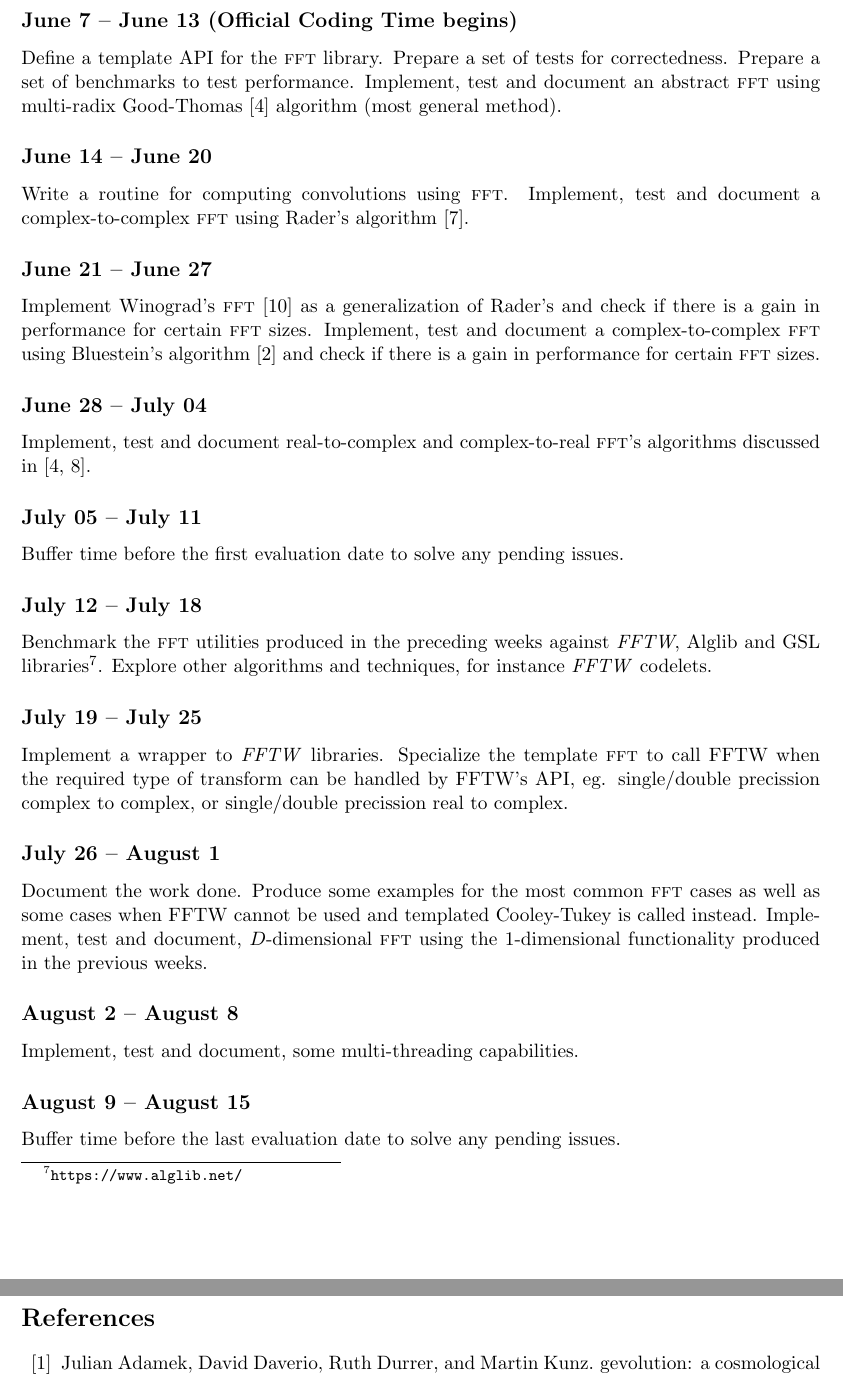
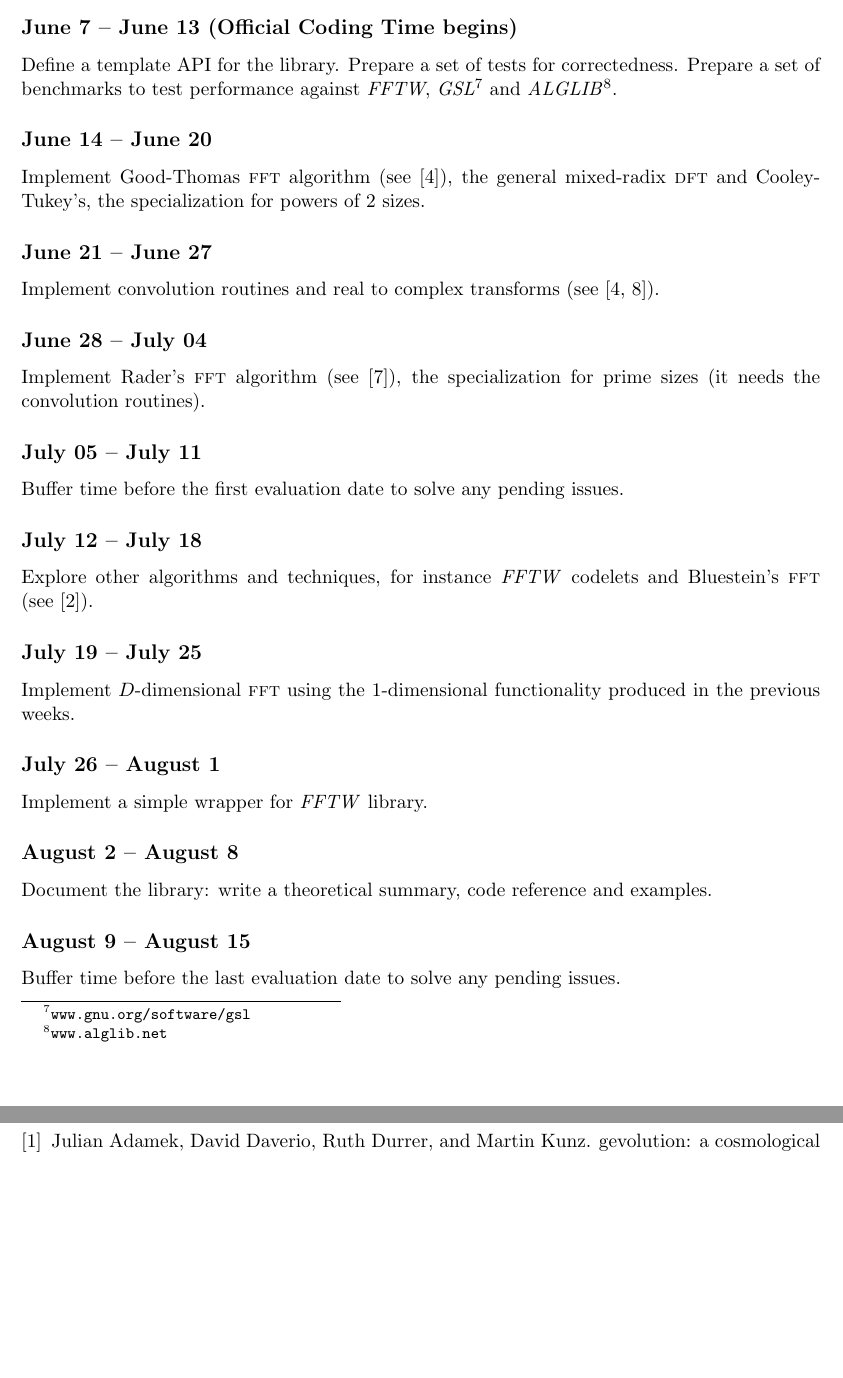
Before and after one commit to Lagrang3/gsoc-2021, a LaTeX paper (gsoc.tex, which reads schedule.tex): two parts of pages 5 and 6 of 9, joined at a grey line, cut so that both start at the same text, the shorter picture padded with empty space. Compiled offline with pdfLaTeX.

Commit message:
updated the schedule

```diff
--- a/gsoc.tex
+++ b/gsoc.tex
@@ -29,6 +29,8 @@
 \newcommand{\cufft}{\textit{CUFFT}}
 \newcommand{\gcc}{\textit{GCC}}
 \newcommand{\gnu}{\textit{GNU}}
+\newcommand{\gsl}{\textit{GSL}}
+\newcommand{\alglib}{\textit{ALGLIB}}
 
 \newcommand{\Ring}{\mathcal{R}}
 \newcommand{\Order}{\mathcal{O}}
--- a/schedule.tex
+++ b/schedule.tex
@@ -7,58 +9,51 @@
     Do some research about the state of the art algorithms for computing \fft.
 
     \subsection*{June 7 -- June 13 (Official Coding Time begins)}
-    Define a template API for the \fft\ library.
+    Define a template API for the library.
     Prepare a set of tests for correctedness.
-    Prepare a set of benchmarks to test performance.
-    Implement, test and document an abstract
-    \fft\ using multi-radix Good-Thomas \cite{FFTW05}
-    algorithm (most general method).
+    Prepare a set of benchmarks to test performance against \fftw,
+    \gsl\footnote{\url{www.gnu.org/software/gsl}} and
+    \alglib\footnote{\url{www.alglib.net}}.
 
 
     \subsection*{June 14 -- June 20}
-    Write a routine for computing convolutions using \fft.
-    Implement, test and document a
-    complex-to-complex \fft\ using Rader's algorithm \cite{rader68}.
+    Implement Good-Thomas \fft\ algorithm (see \cite{FFTW05}), the general
+    mixed-radix \dft\ and Cooley-Tukey's, the specialization for powers of 2 sizes.
 
     \subsection*{June 21 -- June 27}
-    Implement Winograd's \fft\ \cite{winograd78} as a generalization of Rader's
-    and check if there is a gain in performance for certain \fft\ sizes.
-    Implement, test and document a
-    complex-to-complex \fft\ using Bluestein's algorithm \cite{bluestein70} and check if there is a
-    gain in performance for certain \fft\ sizes.
-
+    Implement convolution routines and
+    real to complex transforms (see \cite{FFTW05,soresen87}).
 
     \subsection*{June 28 -- July 04}
-    Implement, test and document
-    real-to-complex and complex-to-real
-    \fft's algorithms discussed in \cite{FFTW05,soresen87}.
+    Implement Rader's \fft\ algorithm (see \cite{rader68}), the specialization for prime sizes (it
+    needs the convolution routines).
+    %Implement Winograd's \fft\ algorithm (see \cite{winograd78}),
+    %a generalization of Rader's for prime
+    %power sizes.
+    %Check if there is any gain in performace from using Winograd's
+    %instead of Rader's or Good-Thomas algorithm.
 
     \subsection*{July 05 -- July 11}
     Buffer time before the first evaluation date
     to solve any pending issues.
 
     \subsection*{July 12 -- July 18}
-    Benchmark the \fft\ utilities produced in the preceding weeks against \fftw,
-    Alglib and GSL libraries\footnote{\url{https://www.alglib.net/}}.
     Explore other algorithms and techniques, for instance \fftw\
-    codelets.
+    codelets and Bluestein's \fft\ (see~\cite{bluestein70}).
 
     \subsection*{July 19 -- July 25}
-    Implement a wrapper to \fftw\ libraries.
-    Specialize the template \fft\ to call FFTW when the required type of
-    transform can be handled by FFTW's API,
-    eg. single/double precission complex to complex, or single/double
-    precission real to complex.
+    Implement $D$-dimensional \fft\ using the 1-dimensional
+    functionality produced in the previous weeks.
 
     \subsection*{July 26 -- August 1}
-    Document the work done. Produce some examples for the most common \fft\
-    cases as well as some cases when FFTW cannot be used and templated
-    Cooley-Tukey is called instead.
-    Implement, test and document, $D$-dimensional \fft\ using the 1-dimensional
-    functionality produced in the previous weeks.
+    Implement a simple wrapper for \fftw\ library.
+    %Specialize the template \fft\ to call \fftw\ when the required type of
+    %transform can be handled by \fftw's API,
+    %eg. single/double precission complex to complex, or single/double
+    %precission real to complex.
 
     \subsection*{August 2 -- August 8}
-    Implement, test and document, some multi-threading capabilities.
+    Document the library: write a theoretical summary, code reference and examples.
 
     \subsection*{August 9 -- August 15}
     Buffer time before the last evaluation date
```
Also changed, not shown: schedule.tex (2 more changed lines).
